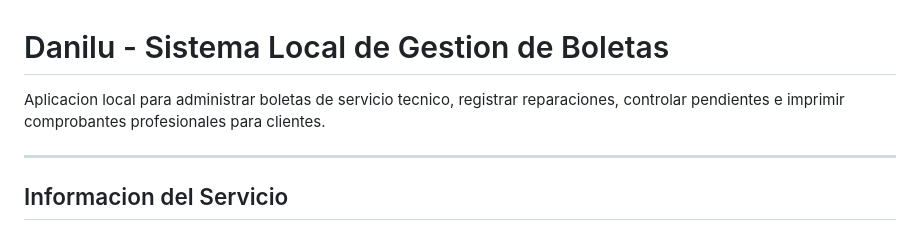
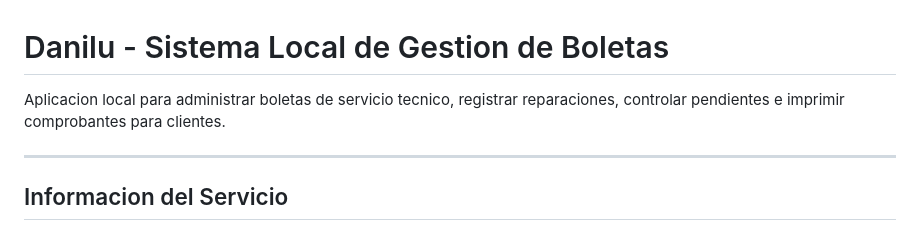
Before and after one commit to Brian5512/Danilu-gestion-servicio-tecnico, a Markdown page: README.md, the part around the change. Drawn GitHub-style.

Commit message:
modificacion Readme
.

```diff
--- a/README.md
+++ b/README.md
@@ -1,6 +1,6 @@
 # Danilu - Sistema Local de Gestion de Boletas
 
-Aplicacion local para administrar boletas de servicio tecnico, registrar reparaciones, controlar pendientes e imprimir comprobantes profesionales para clientes.
+Aplicacion local para administrar boletas de servicio tecnico, registrar reparaciones, controlar pendientes e imprimir comprobantes para clientes.
 
 ---
 
```
